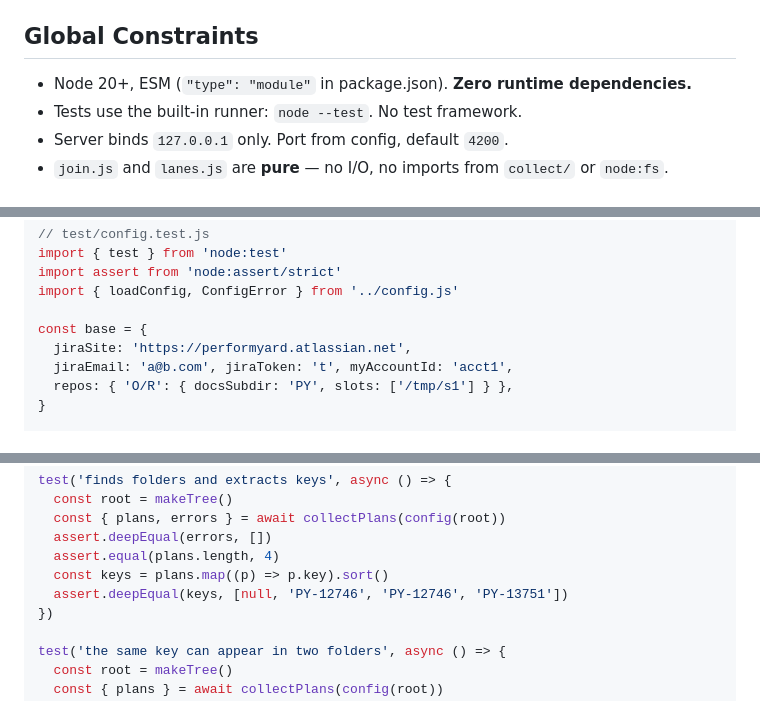
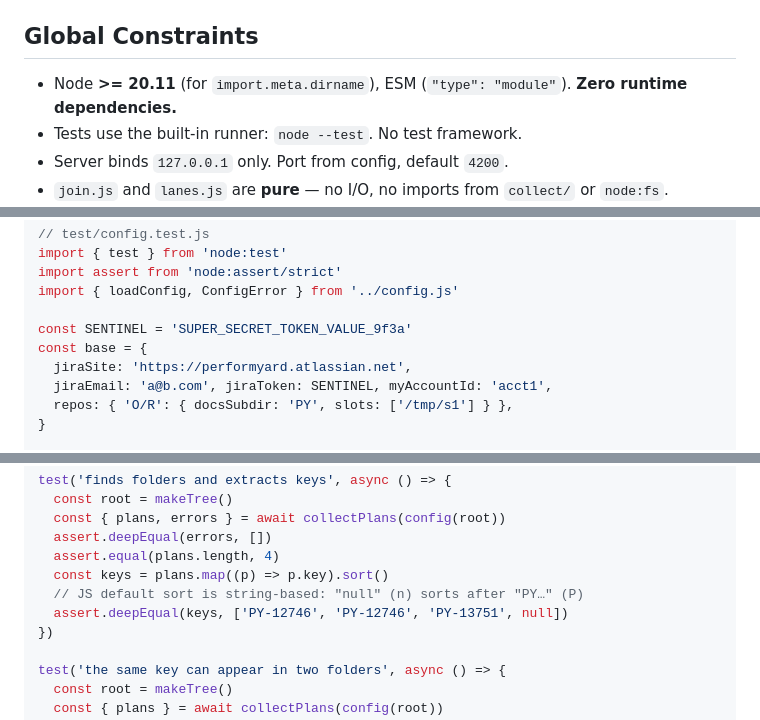
Before and after one commit to cweiner-PY/work-dash, a Markdown page: docs/plans/2026-08-26-work-dash.md, 3 parts joined by grey strips. Rendered like a GitHub page.

```diff
--- a/docs/plans/2026-08-26-work-dash.md
+++ b/docs/plans/2026-08-26-work-dash.md
@@ -12,7 +12,7 @@
 
 ## Global Constraints
 
-- Node 20+, ESM (`"type": "module"` in package.json). **Zero runtime dependencies.**
+- Node **>= 20.11** (for `import.meta.dirname`), ESM (`"type": "module"`). **Zero runtime dependencies.**
 - Tests use the built-in runner: `node --test`. No test framework.
 - Server binds `127.0.0.1` only. Port from config, default `4200`.
 - `join.js` and `lanes.js` are **pure** — no I/O, no imports from `collect/` or `node:fs`.
@@ -96,9 +96,10 @@ import { test } from 'node:test'
 import assert from 'node:assert/strict'
 import { loadConfig, ConfigError } from '../config.js'
 
+const SENTINEL = 'SUPER_SECRET_TOKEN_VALUE_9f3a'
 const base = {
   jiraSite: 'https://performyard.atlassian.net',
-  jiraEmail: 'a@b.com', jiraToken: 't', myAccountId: 'acct1',
+  jiraEmail: 'a@b.com', jiraToken: SENTINEL, myAccountId: 'acct1',
   repos: { 'O/R': { docsSubdir: 'PY', slots: ['/tmp/s1'] } },
 }
 
@@ -1660,7 +1659,8 @@ test('finds folders and extracts keys', async () => {
   assert.deepEqual(errors, [])
   assert.equal(plans.length, 4)
   const keys = plans.map((p) => p.key).sort()
-  assert.deepEqual(keys, [null, 'PY-12746', 'PY-12746', 'PY-13751'])
+  // JS default sort is string-based: "null" (n) sorts after "PY…" (P)
+  assert.deepEqual(keys, ['PY-12746', 'PY-12746', 'PY-13751', null])
 })
 
 test('the same key can appear in two folders', async () => {
```
Also changed, not shown: other parts of docs/plans/2026-08-26-work-dash.md (+24 -22 lines).
